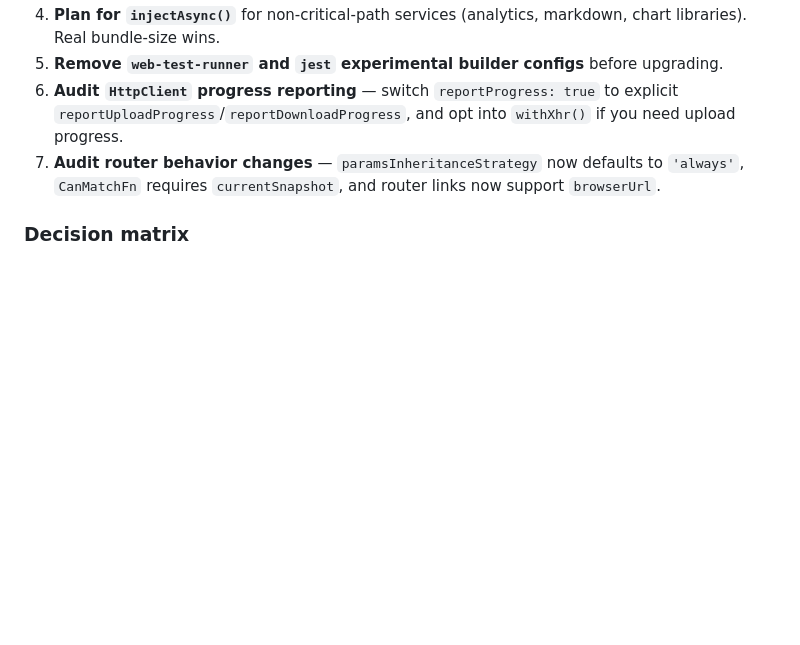
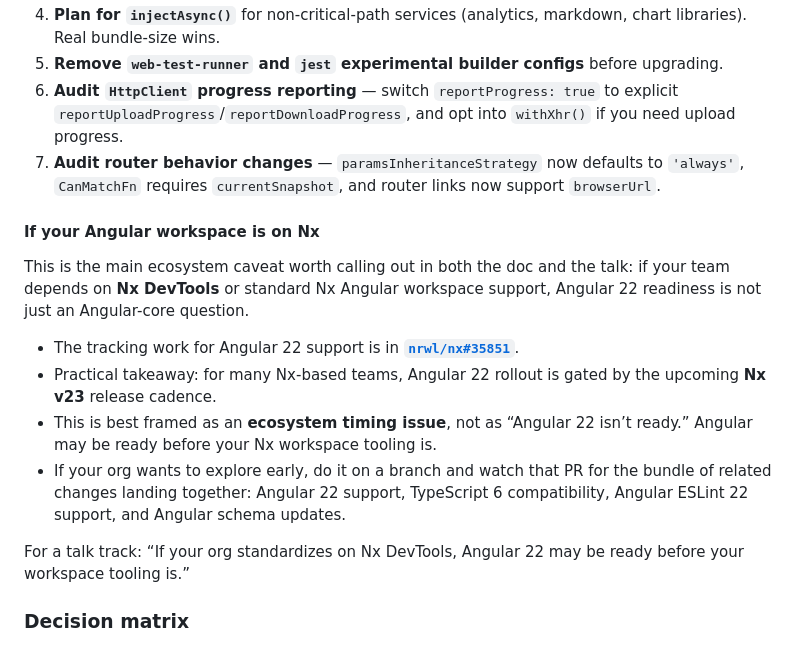
Before and after one commit to the-ult/presentation-angular-updates, a Markdown page: angular_notest.md, the part around the change. GitHub-like rendering; blank space fills up the shorter version.

Commit message:
docs(slides): add Nx ecosystem caveats for Angular 22 readiness

```diff
--- a/angular_notest.md
+++ b/angular_notest.md
@@ -923,6 +923,17 @@ Useful caveats from the current Chrome docs:
 6. **Audit `HttpClient` progress reporting** — switch `reportProgress: true` to explicit `reportUploadProgress`/`reportDownloadProgress`, and opt into `withXhr()` if you need upload progress.
 7. **Audit router behavior changes** — `paramsInheritanceStrategy` now defaults to `'always'`, `CanMatchFn` requires `currentSnapshot`, and router links now support `browserUrl`.
 
+#### If your Angular workspace is on Nx
+
+This is the main ecosystem caveat worth calling out in both the doc and the talk: if your team depends on **Nx DevTools** or standard Nx Angular workspace support, Angular 22 readiness is not just an Angular-core question.
+
+- The tracking work for Angular 22 support is in **[`nrwl/nx#35851`](https://github.com/nrwl/nx/pull/35851)**.
+- Practical takeaway: for many Nx-based teams, Angular 22 rollout is gated by the upcoming **Nx v23** release cadence.
+- This is best framed as an **ecosystem timing issue**, not as “Angular 22 isn’t ready.” Angular may be ready before your Nx workspace tooling is.
+- If your org wants to explore early, do it on a branch and watch that PR for the bundle of related changes landing together: Angular 22 support, TypeScript 6 compatibility, Angular ESLint 22 support, and Angular schema updates.
+
+For a talk track: “If your org standardizes on Nx DevTools, Angular 22 may be ready before your workspace tooling is.”
+
 ### Decision matrix
 - **On v17/v18:** Upgrade to v20 first, then v21. Arc.dev's upgrade guide is explicit: *"Teams on v17 or v18 should budget 3–6 days across two staged upgrade phases."*
 - **On v19/v20:** Direct upgrade to v21 is realistic in 2–8 hours for most apps.
```
